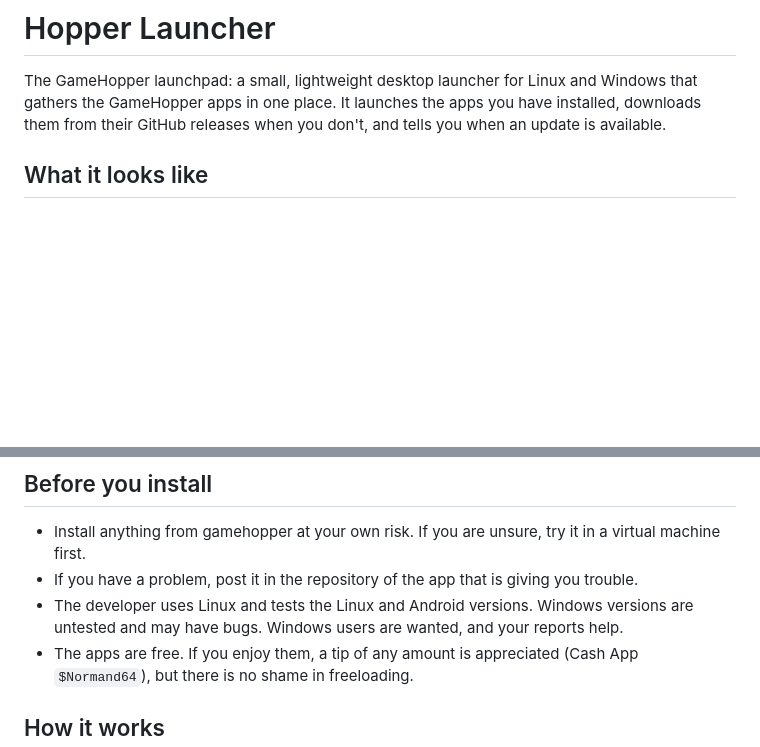
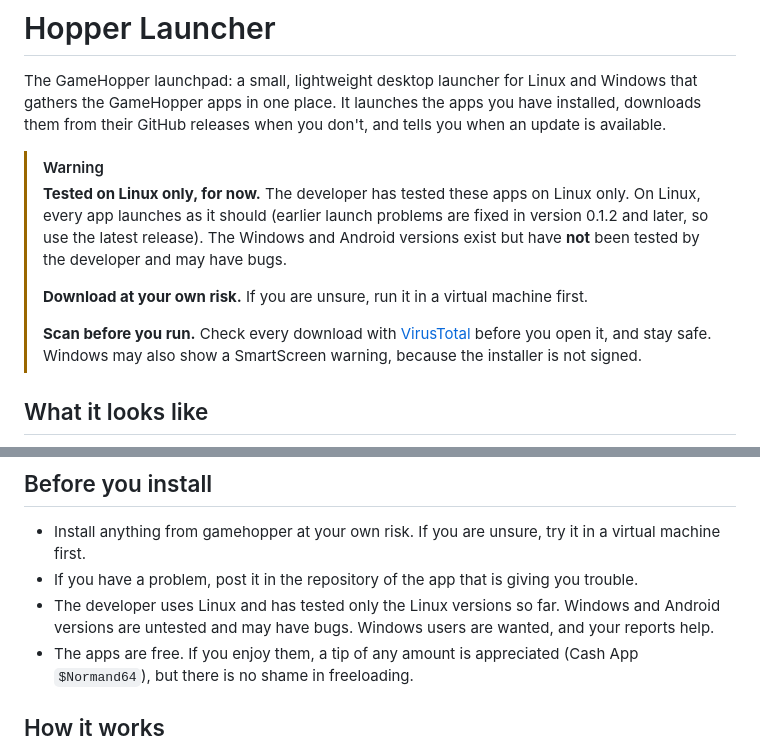
Before and after one commit to theStyleWithin/hopper-launcher, a Markdown page: README.md, 2 parts joined by grey strips. Drawn GitHub-style; blank space fills up the shorter version.

Commit message:
README: add a warning (tested on Linux only, download at your own risk, scan with VirusTotal)
Co-Authored-By: Claude Sonnet 5.5 <noreply@anthropic.com>
Claude-Session: https://claude.ai/code/session_01Rf7yLmMBHw5t9LnPjK5sZB

```diff
--- a/README.md
+++ b/README.md
@@ -4,6 +4,18 @@ The GameHopper launchpad: a small, lightweight desktop launcher for Linux and Wi
 gathers the GameHopper apps in one place. It launches the apps you have
 installed, downloads them from their GitHub releases when you don't, and tells
 you when an update is available.
+
+> [!WARNING]
+> **Tested on Linux only, for now.** The developer has tested these apps on Linux only. On Linux,
+> every app launches as it should (earlier launch problems are fixed in version 0.1.2 and later, so use
+> the latest release). The Windows and Android versions exist but have **not** been tested by the
+> developer and may have bugs.
+>
+> **Download at your own risk.** If you are unsure, run it in a virtual machine first.
+>
+> **Scan before you run.** Check every download with [VirusTotal](https://www.virustotal.com) before
+> you open it, and stay safe. Windows may also show a SmartScreen warning, because the installer is
+> not signed.
 
 ## What it looks like
 
@@ -42,7 +54,7 @@ All of them are free to use. The launcher itself collects no data and needs no a
 
 - Install anything from gamehopper at your own risk. If you are unsure, try it in a virtual machine first.
 - If you have a problem, post it in the repository of the app that is giving you trouble.
-- The developer uses Linux and tests the Linux and Android versions. Windows versions are untested and may have bugs. Windows users are wanted, and your reports help.
+- The developer uses Linux and has tested only the Linux versions so far. Windows and Android versions are untested and may have bugs. Windows users are wanted, and your reports help.
 - The apps are free. If you enjoy them, a tip of any amount is appreciated (Cash App `$Normand64`), but there is no shame in freeloading.
 
 ## How it works
```
